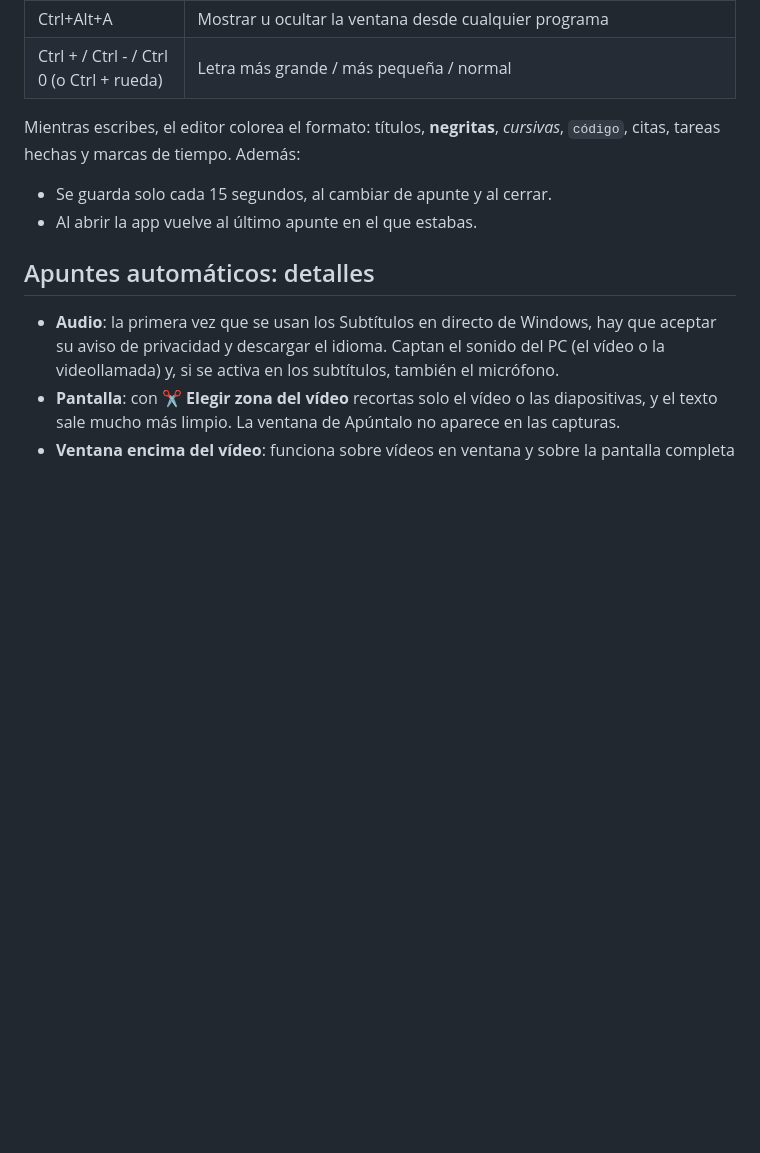
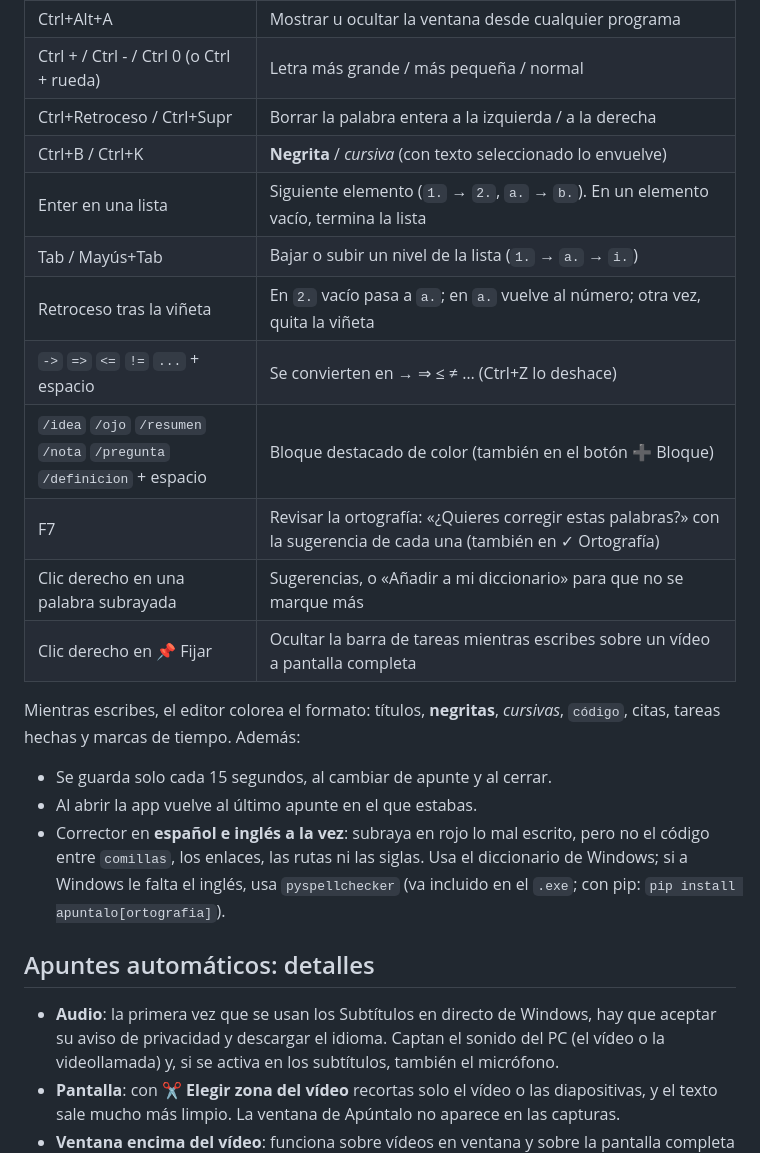
Before and after one commit to BV-cs0/apuntalo, a Markdown page: README.md, the part around one of its changes. Rendered like a GitHub page; blank space fills up the shorter version.

```diff
--- a/README.md
+++ b/README.md
@@ -81,10 +83,21 @@ Descarga el código y abre **`Abrir apuntes.bat`** con clic derecho → *Ejecuta
 | F9 / F10 | Fijar encima / Modo compacto |
 | Ctrl+Alt+A | Mostrar u ocultar la ventana desde cualquier programa |
 | Ctrl + / Ctrl - / Ctrl 0 (o Ctrl + rueda) | Letra más grande / más pequeña / normal |
+| Ctrl+Retroceso / Ctrl+Supr | Borrar la palabra entera a la izquierda / a la derecha |
+| Ctrl+B / Ctrl+K | **Negrita** / *cursiva* (con texto seleccionado lo envuelve) |
+| Enter en una lista | Siguiente elemento (`1.` → `2.`, `a.` → `b.`). En un elemento vacío, termina la lista |
+| Tab / Mayús+Tab | Bajar o subir un nivel de la lista (`1.` → `a.` → `i.`) |
+| Retroceso tras la viñeta | En `2.` vacío pasa a `a.`; en `a.` vuelve al número; otra vez, quita la viñeta |
+| `->` `=>` `<=` `!=` `...` + espacio | Se convierten en → ⇒ ≤ ≠ … (Ctrl+Z lo deshace) |
+| `/idea` `/ojo` `/resumen` `/nota` `/pregunta` `/definicion` + espacio | Bloque destacado de color (también en el botón ➕ Bloque) |
+| F7 | Revisar la ortografía: «¿Quieres corregir estas palabras?» con la sugerencia de cada una (también en ✓ Ortografía) |
+| Clic derecho en una palabra subrayada | Sugerencias, o «Añadir a mi diccionario» para que no se marque más |
+| Clic derecho en 📌 Fijar | Ocultar la barra de tareas mientras escribes sobre un vídeo a pantalla completa |
 
 Mientras escribes, el editor colorea el formato: títulos, **negritas**, *cursivas*, `código`, citas, tareas hechas y marcas de tiempo. Además:
 - Se guarda solo cada 15 segundos, al cambiar de apunte y al cerrar.
 - Al abrir la app vuelve al último apunte en el que estabas.
+- Corrector en **español e inglés a la vez**: subraya en rojo lo mal escrito, pero no el código entre `comillas`, los enlaces, las rutas ni las siglas. Usa el diccionario de Windows; si a Windows le falta el inglés, usa `pyspellchecker` (va incluido en el `.exe`; con pip: `pip install apuntalo[ortografia]`).
 
 ## Apuntes automáticos: detalles
 
```
Also changed, not shown: other parts of README.md (+5 -1 lines), docs/captura.png, 10 other files.
